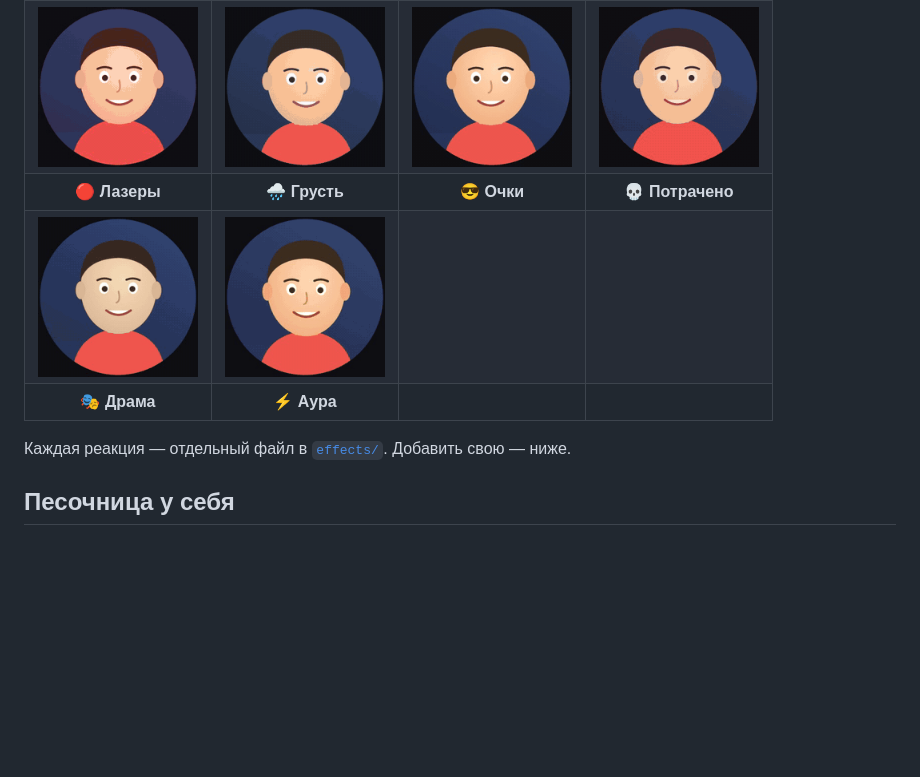
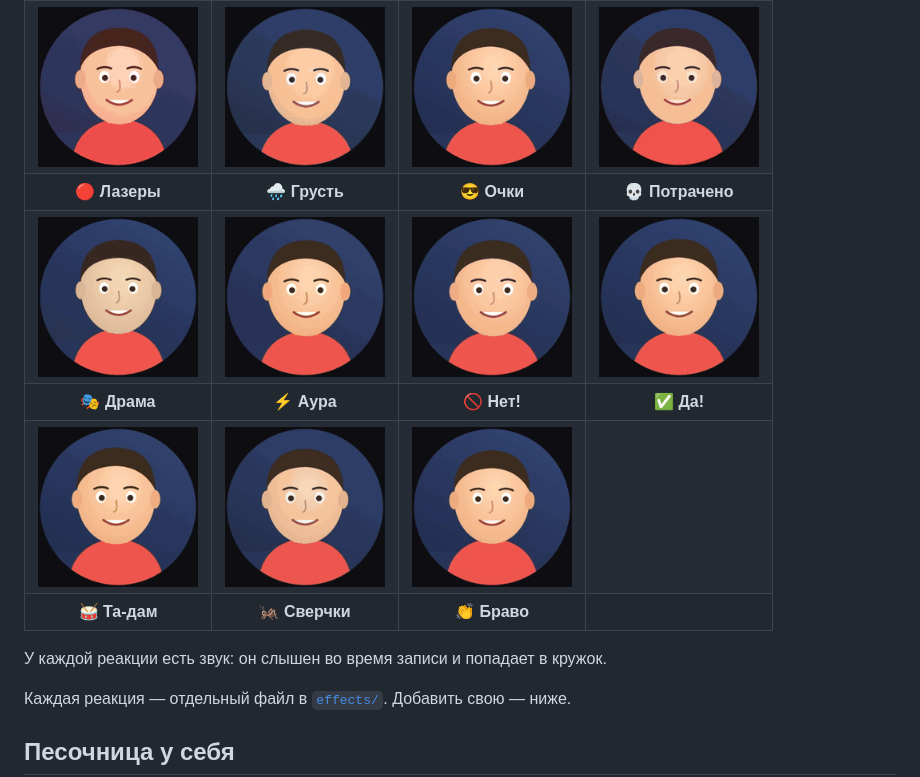
Before and after one commit to MotaTasher/spellcam-reactions, a Markdown page: README.md, the part around the change. Drawn GitHub-style; pictures changed too: docs/previews/applause.gif (added), docs/previews/crickets.gif (added), docs/previews/drumroll.gif (added); blank space fills up the shorter version.

```diff
--- a/README.md
+++ b/README.md
@@ -17,8 +17,12 @@
 | 💥 **БАХ!** | 🪄 **Вжух** | 😍 **ОГО!** | 😂 **ХА-ХА** |
 | <img src="docs/previews/lasers.gif" width="160" alt="Лазеры"> | <img src="docs/previews/sad.gif" width="160" alt="Грусть"> | <img src="docs/previews/deal.gif" width="160" alt="Очки"> | <img src="docs/previews/wasted.gif" width="160" alt="Потрачено"> |
 | 🔴 **Лазеры** | 🌧️ **Грусть** | 😎 **Очки** | 💀 **Потрачено** |
-| <img src="docs/previews/drama.gif" width="160" alt="Драма"> | <img src="docs/previews/aura.gif" width="160" alt="Аура"> |
-| 🎭 **Драма** | ⚡ **Аура** |
+| <img src="docs/previews/drama.gif" width="160" alt="Драма"> | <img src="docs/previews/aura.gif" width="160" alt="Аура"> | <img src="docs/previews/no.gif" width="160" alt="Нет!"> | <img src="docs/previews/yes.gif" width="160" alt="Да!"> |
+| 🎭 **Драма** | ⚡ **Аура** | 🚫 **Нет!** | ✅ **Да!** |
+| <img src="docs/previews/drumroll.gif" width="160" alt="Та-дам"> | <img src="docs/previews/crickets.gif" width="160" alt="Сверчки"> | <img src="docs/previews/applause.gif" width="160" alt="Браво"> |
+| 🥁 **Та-дам** | 🦗 **Сверчки** | 👏 **Браво** |
+
+У каждой реакции есть звук: он слышен во время записи и попадает в кружок.
 
 Каждая реакция — отдельный файл в [`effects/`](effects/). Добавить свою — ниже.
 
```
Also changed, not shown: 7 other files.
